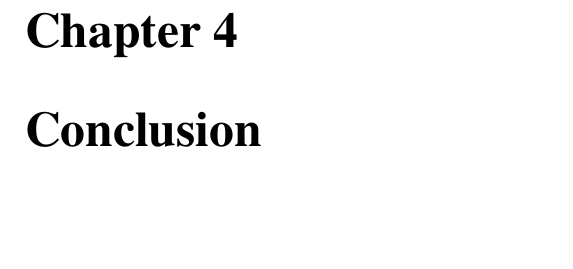
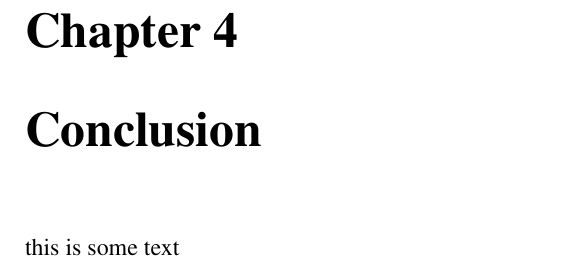
Before and after one commit to bsaund/CMU_masters_thesis, a LaTeX thesis (latex/thesis.tex, which reads latex/Conclusion/conclusion.tex): part of page 21 of 23, cut so that both start at the same text, the shorter picture padded with empty space. Compiled offline with pdfLaTeX.

Commit message:
MOre setup

```diff
--- a/latex/Conclusion/conclusion.tex
+++ b/latex/Conclusion/conclusion.tex
@@ -2,5 +2,6 @@
 
 \begin{document}
 
+this is some text
 
 \end{document}
```
Also changed, not shown: latex/thesis.tex (+1 -0 lines), latex/thesis.pdf, 2 other files.
